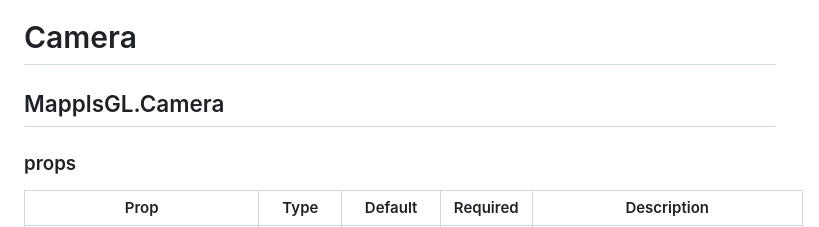
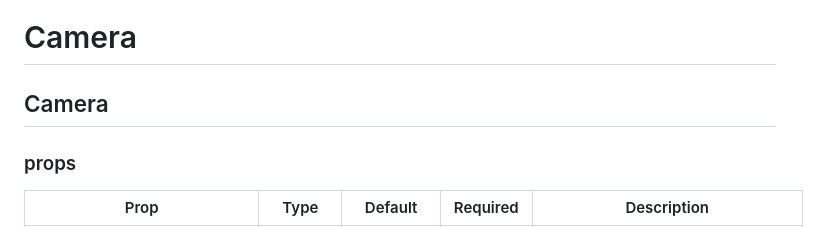
Before and after one commit to mappls-api/mappls-react-native-sdk, a Markdown page: docs/v2.0.0/Camera.md, the part around the change. Drawn GitHub-style.

```diff
--- a/docs/v2.0.0/Camera.md
+++ b/docs/v2.0.0/Camera.md
@@ -1,7 +1,7 @@
 [<img src="https://about.mappls.com/images/mappls-b-logo.svg" height="60"/> </p>](https://www.mapmyindia.com/api)
 
 # Camera
-## MapplsGL.Camera
+## Camera
 
 
 
```
